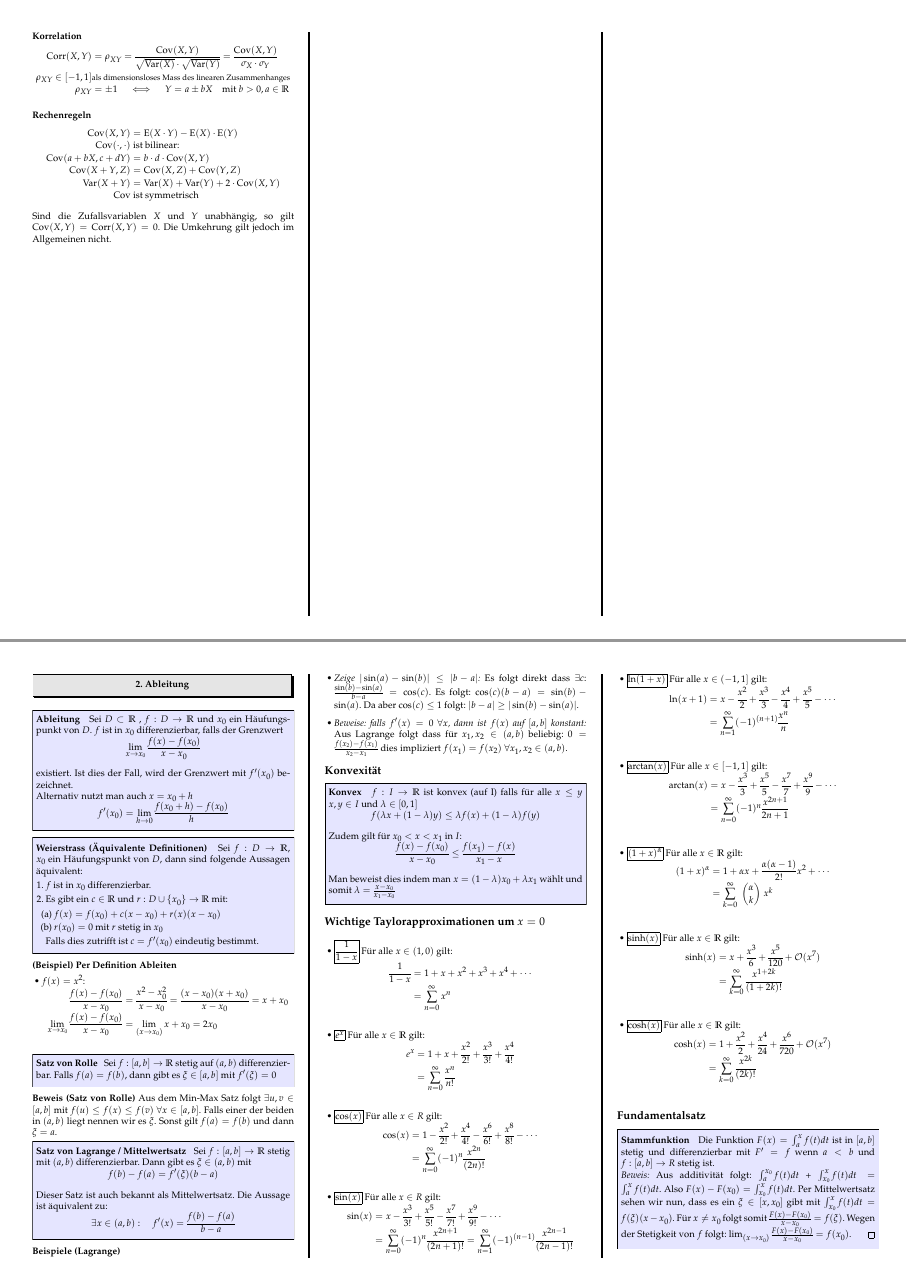
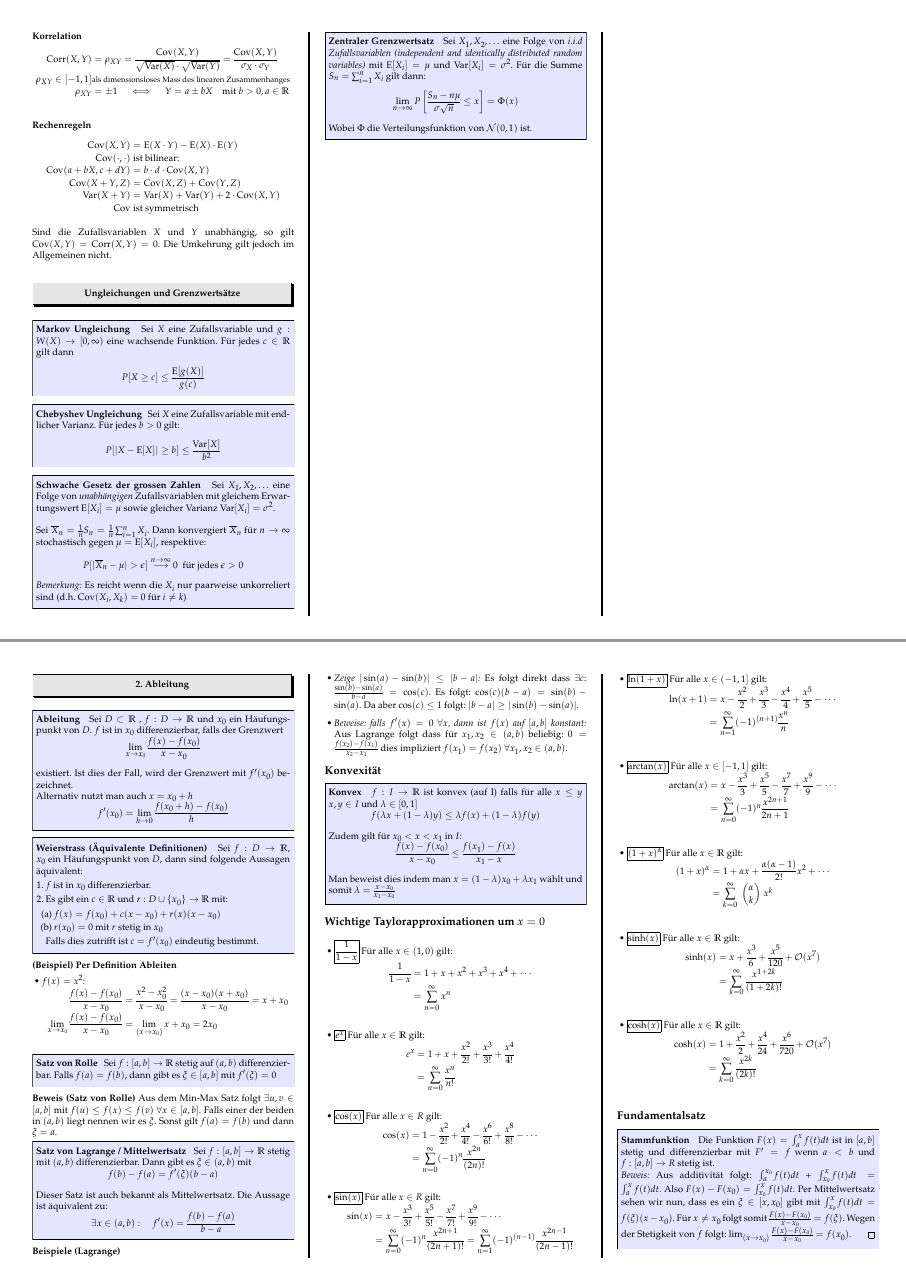
Before and after one commit to davidrzs/WahrscheinichkeitUndStatistikZusammenfassung, a LaTeX poster (summary/ws.tex): pages 4 and 5 of 8, joined at a grey line. Compiled offline with pdfLaTeX.

Commit message:
added new theorems

```diff
--- a/summary/ws.tex
+++ b/summary/ws.tex
@@ -698,6 +698,59 @@ Sind die Zufallsvariablen $X$ und $Y$ unabhängig, so gilt $\operatorname{Cov}(X
 Die Umkehrung gilt jedoch im Allgemeinen nicht.
 
 
+
+
+\section*{Ungleichungen und Grenzwertsätze}
+
+
+\begin{method}{Markov Ungleichung}
+	Sei $X$ eine Zufallsvariable und $g:W(X)\to [0,\infty)$ eine wachsende Funktion. Für jedes $c\in\R$ gilt dann
+
+	\begin{align*}
+		P[X \geq c] &\leq \frac{\E[g(X)]}{g(c)}
+	\end{align*}
+\end{method}
+
+
+\begin{method}{Chebyshev Ungleichung}
+	Sei $X$ eine Zufallsvariable mit endlicher Varianz. Für jedes $b>0$ gilt:
+
+	\begin{align*}
+		P[|X-\E[X]| \geq b] &\leq \frac{\Var[X]}{b^2}
+	\end{align*}
+\end{method}
+
+
+\begin{method}{Schwache Gesetz der grossen Zahlen}
+	Sei $X_1,X_2,\ldots$ eine Folge von \textit{unabhängigen} Zufallsvariablen mit gleichem Erwartungswert $\E[X_i] = \mu$ sowie gleicher Varianz $\Var[X_i] = \sigma^2$.\\
+
+
+	Sei $\overline{X}_n = \frac{1}{n}S_n = \frac{1}{n} \sum_{i=1}^{n} X_i$. Dann konvergiert $\overline{X}_n$ für $n\to\infty $ stochastisch gegen $\mu = \E[X_i]$, respektive:
+
+	\begin{align*}
+		P[|\overline{X}_n - \mu|> \epsilon] \stackrel{n\to\infty}{\longrightarrow}   0 \ \text{ für jedes }\epsilon > 0
+	\end{align*}
+
+	\textit{Bemerkung:} Es reicht wenn die $X_i$ nur paarweise unkorreliert sind (d.h. $\operatorname{Cov}(X_i,X_k) = 0$ für $i \neq k$)
+
+\end{method}
+
+
+
+
+
+\begin{method}{Zentraler Grenzwertsatz}
+	Sei $X_1,X_2,\ldots$ eine Folge von \textit{i.i.d Zufallsvariablen (independent and identically distributed random variables)} mit $\E[X_i] = \mu$ und $\Var[X_i] = \sigma^2$. Für die Summe $S_n = \sum_{i=1}^{n} X_i$ gilt dann:
+
+	\begin{align*}
+		\lim\limits_{n \to \infty} P\left[ \frac{S_n - n\mu}{\sigma \sqrt{n}} \leq x\right] = \Phi(x)
+	\end{align*}
+
+	Wobei $\Phi$ die Verteilungsfunktion von $\mathcal{N}(0,1)$ ist.
+\end{method}
+
+
+
 \vfill
 
 
```
